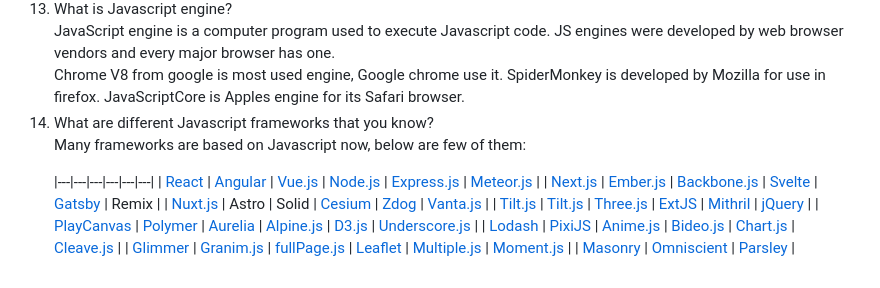
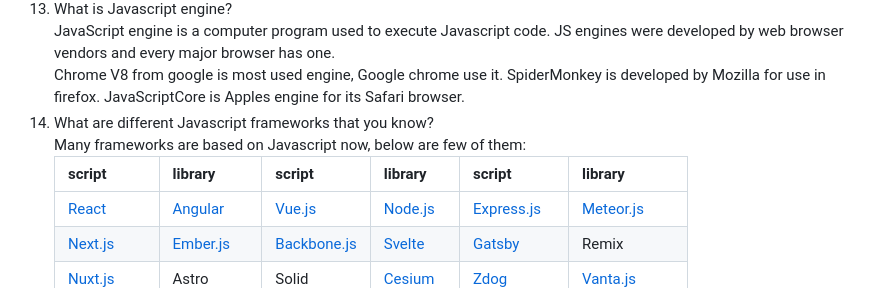
Before and after one commit to bbauska/JS-Tips-JavaScript, a Markdown page: README.md, the part around the change. Rendered like a GitHub page.

```diff
--- a/README.md
+++ b/README.md
@@ -150,6 +150,7 @@ output:
   <li>What are different Javascript frameworks that you know?<br/>
     Many frameworks are based on Javascript now, below are few of them:
 
+| script  | library  | script  | library  | script  | library  |
 |---|---|---|---|---|---|
 | <a href="https://reactjs.org/" target="_blank">React</a>   | <a href="https://angularjs.org/" target="_blank">Angular</a>  | <a href="https://vuejs.org/" target="_blank">Vue.js</a>   | <a href="https://nodejs.org/en/" target="_blank">Node.js</a>   | <a href="https://expressjs.com/" target="_blank">Express.js</a>  | <a href="https://www.meteor.com/" target="_blank">Meteor.js</a> |
 | <a href="https://nextjs.org/" target="_blank">Next.js</a>  | <a href="https://emberjs.com/" target="_blank">Ember.js</a>  | <a href="https://backbonejs.org/" target="_blank">Backbone.js</a>  | <a href="https://svelte.dev/" target="_blank">Svelte</a>  | <a href="https://www.gatsbyjs.com/" target="_blank">Gatsby</a>  | Remix  |
```
